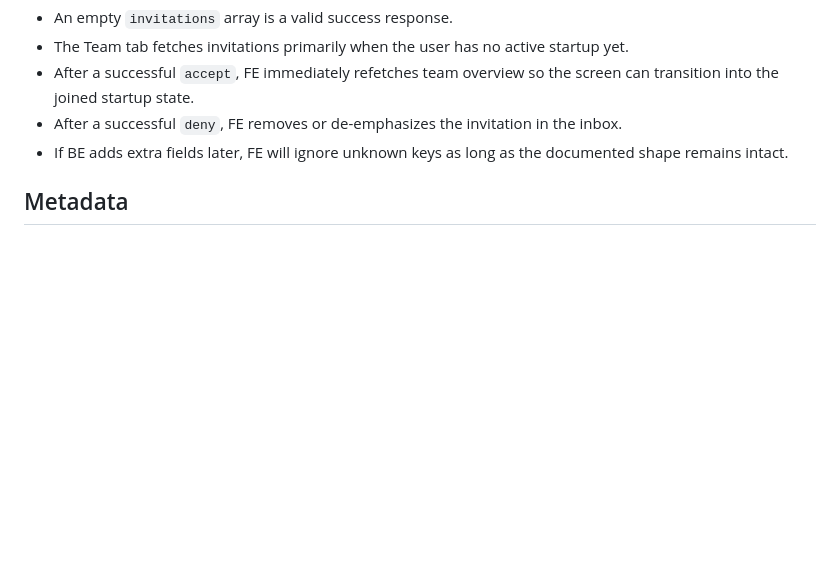
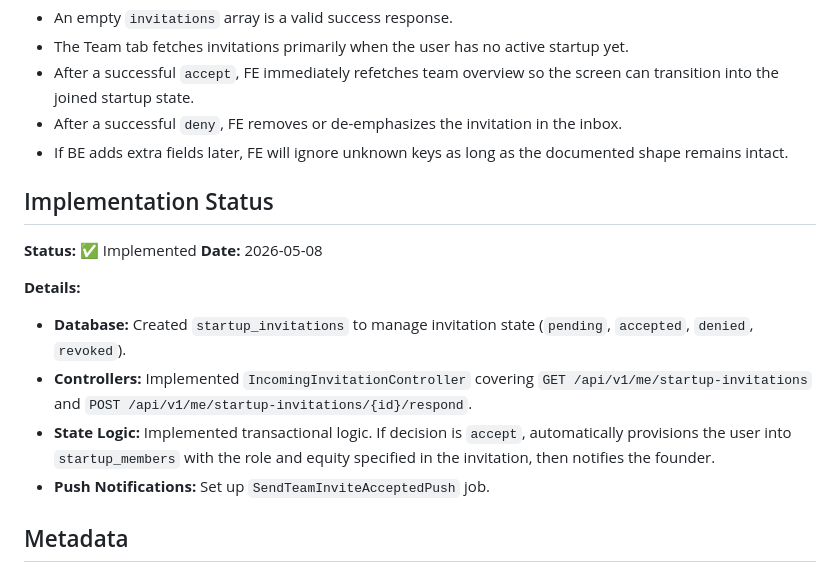
Before and after one commit to imanmukhlisin/Getconnectx.app, a Markdown page: Backlog/CON-66-[INFO]-StartupInvitation.md, the part around the change. Rendered like a GitHub page; blank space fills up the shorter version.

```diff
--- a/Backlog/CON-66-[INFO]-StartupInvitation.md
+++ b/Backlog/CON-66-[INFO]-StartupInvitation.md
@@ -121,6 +121,16 @@ See:
 * After a successful `deny`, FE removes or de-emphasizes the invitation in the inbox.
 * If BE adds extra fields later, FE will ignore unknown keys as long as the documented shape remains intact.
 
+## Implementation Status
+**Status:** ✅ Implemented
+**Date:** 2026-05-08
+
+**Details:**
+- **Database:** Created `startup_invitations` to manage invitation state (`pending`, `accepted`, `denied`, `revoked`).
+- **Controllers:** Implemented `IncomingInvitationController` covering `GET /api/v1/me/startup-invitations` and `POST /api/v1/me/startup-invitations/{id}/respond`.
+- **State Logic:** Implemented transactional logic. If decision is `accept`, automatically provisions the user into `startup_members` with the role and equity specified in the invitation, then notifies the founder.
+- **Push Notifications:** Set up `SendTeamInviteAcceptedPush` job.
+
 ## Metadata
 - URL: [https://linear.app/summondev/issue/CON-66/be-api-contract-startup-invitation](https://linear.app/summondev/issue/CON-66/be-api-contract-startup-invitation)
 - Identifier: CON-66
```
Also changed, not shown: Backlog/CON-61-CreateTeamForStartupOverview+Required+Roles+Invitations.md (+12 -0 lines).
